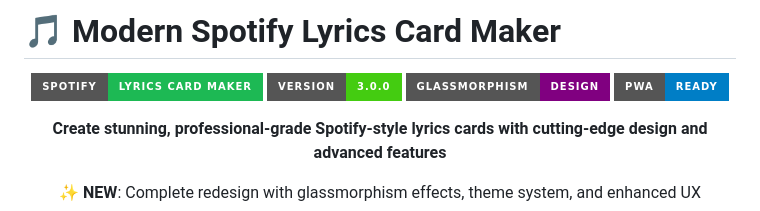
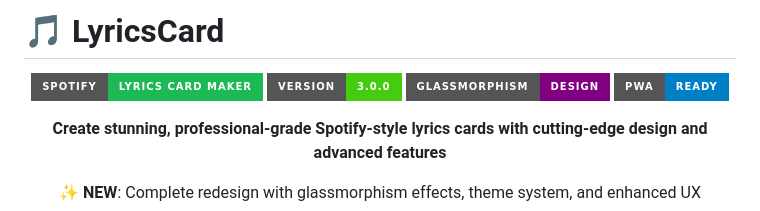
Before and after one commit to chinmayjha/Spotify-lyrics-card-maker, a Markdown page: README.md, the part around the change printed below. GitHub-like rendering; badges without logos.

```diff
--- a/README.md
+++ b/README.md
@@ -1,4 +1,4 @@
-# 🎵 Modern Spotify Lyrics Card Maker
+# 🎵 LyricsCard
 
 <div align="center">
 
```
Also changed, not shown: other parts of README.md (+1 -1 lines).
